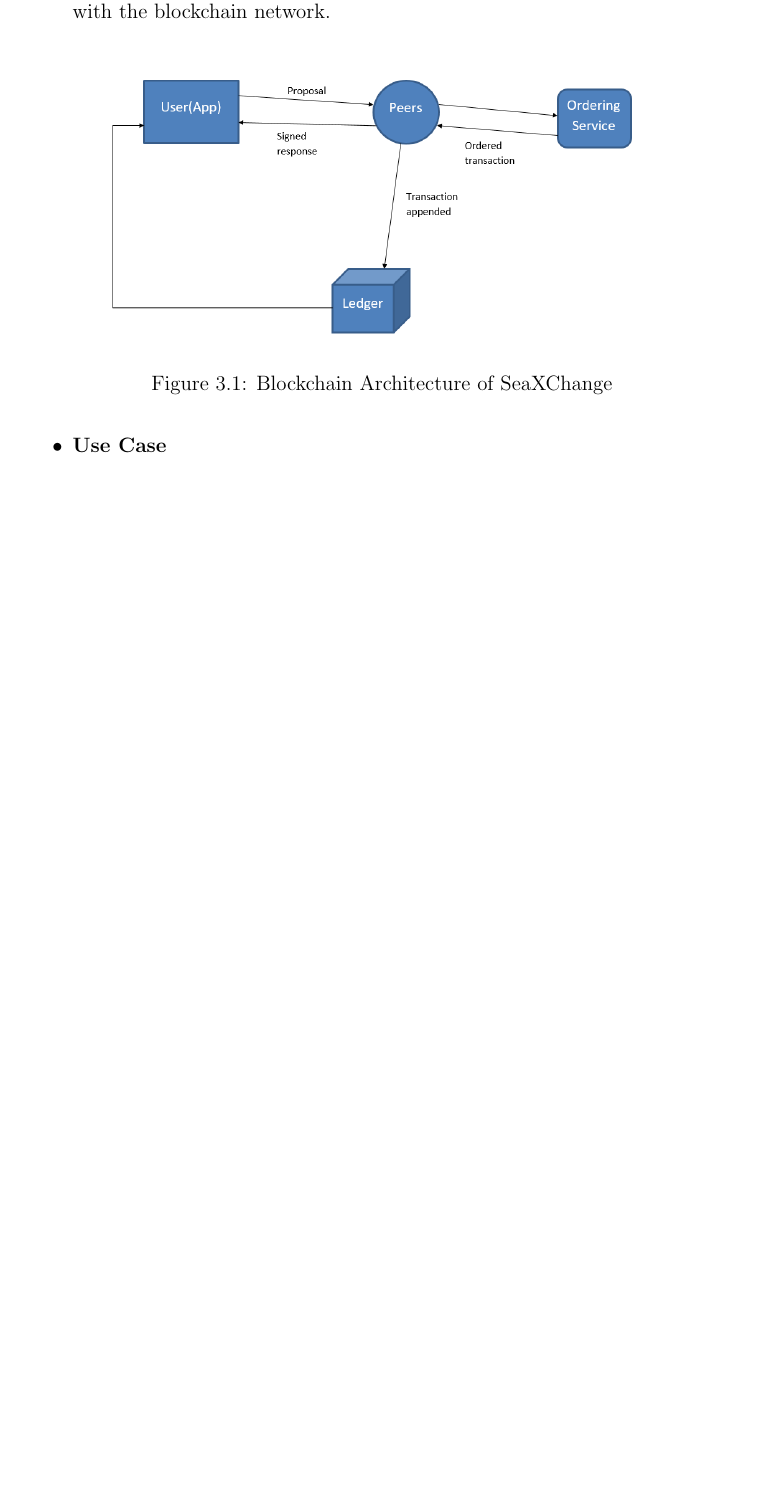
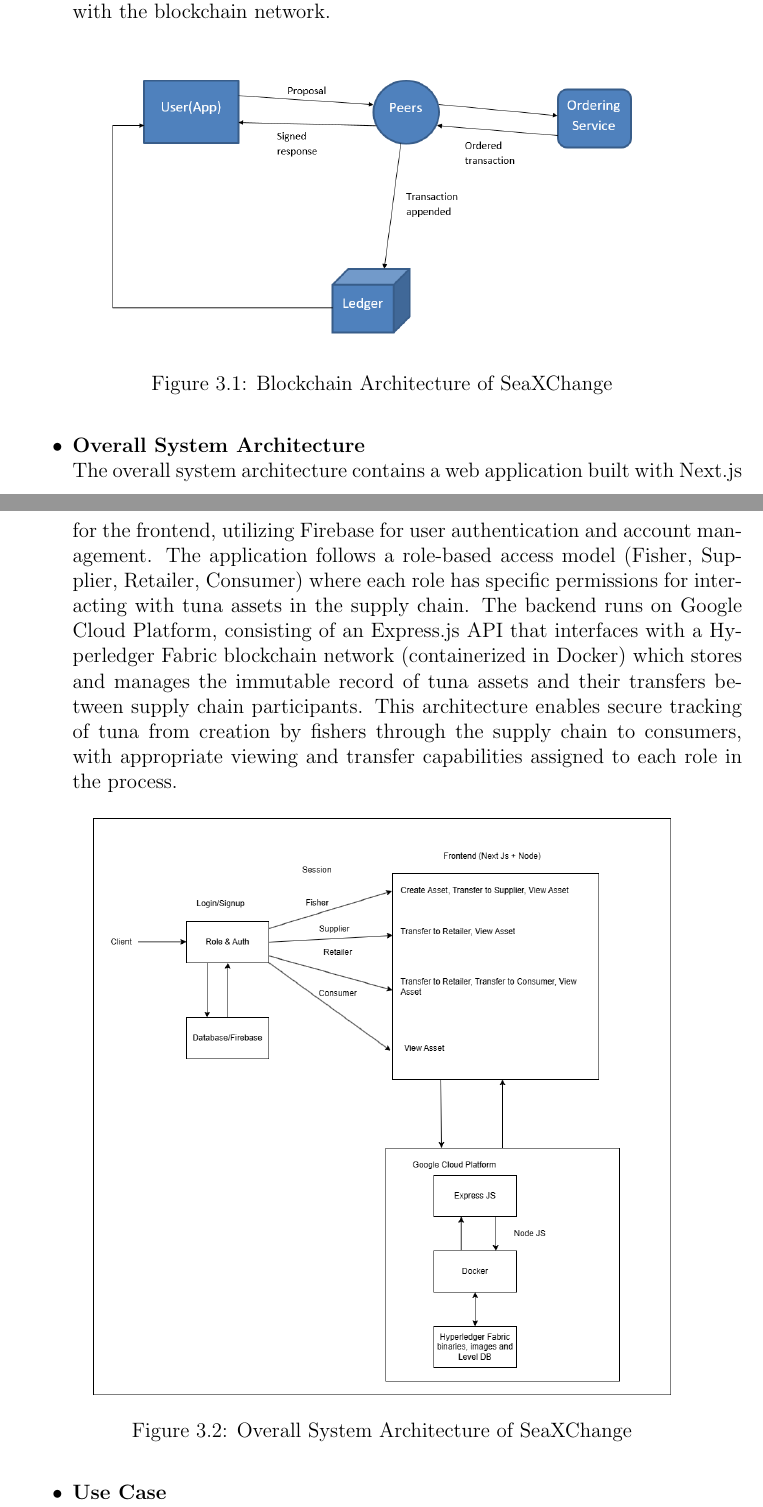
Before and after one commit to jeffrouzel/SeaXChange, a LaTeX thesis (Documentation/main.tex, which reads Documentation/chapter_3.tex): part of page 32 of 72 before the commit and two parts of pages 32 and 33 of 72 after it, the two joined at a grey line, cut so that both start at the same text, the shorter picture padded with empty space. Compiled offline with pdfLaTeX.

Commit message:
added overall system architecture in chap3

```diff
--- a/Documentation/chapter_3.tex
+++ b/Documentation/chapter_3.tex
@@ -74,6 +74,15 @@ The system architecture of the project were consisted of many nodes that communi
 			\label{fig:blockchain_model}
 		\end{figure}
 
+		\item \textbf{Overall System Architecture}
+		\\The overall system architecture contains a web application built with Next.js for the frontend, utilizing Firebase for user authentication and account management. The application follows a role-based access model (Fisher, Supplier, Retailer, Consumer) where each role has specific permissions for interacting with tuna assets in the supply chain. The backend runs on Google Cloud Platform, consisting of an Express.js API that interfaces with a Hyperledger Fabric blockchain network (containerized in Docker) which stores and manages the immutable record of tuna assets and their transfers between supply chain participants. This architecture enables secure tracking of tuna from creation by fishers through the supply chain to consumers, with appropriate viewing and transfer capabilities assigned to each role in the process.
+
+		\begin{figure} [H]
+			\centering
+			\includegraphics[width=0.8\textwidth]{overall-system.png}
+			\caption{Overall System Architecture of SeaXChange}
+		\end{figure}
+
 
 
 		\item \textbf{Use Case}
```
Also changed, not shown: Documentation/chapter_4.tex (+5 -3 lines), Documentation/chaincode_security1.png (added), Documentation/chaincode_security2.png (added), Documentation/overall-system.png (added), 1 other file.
